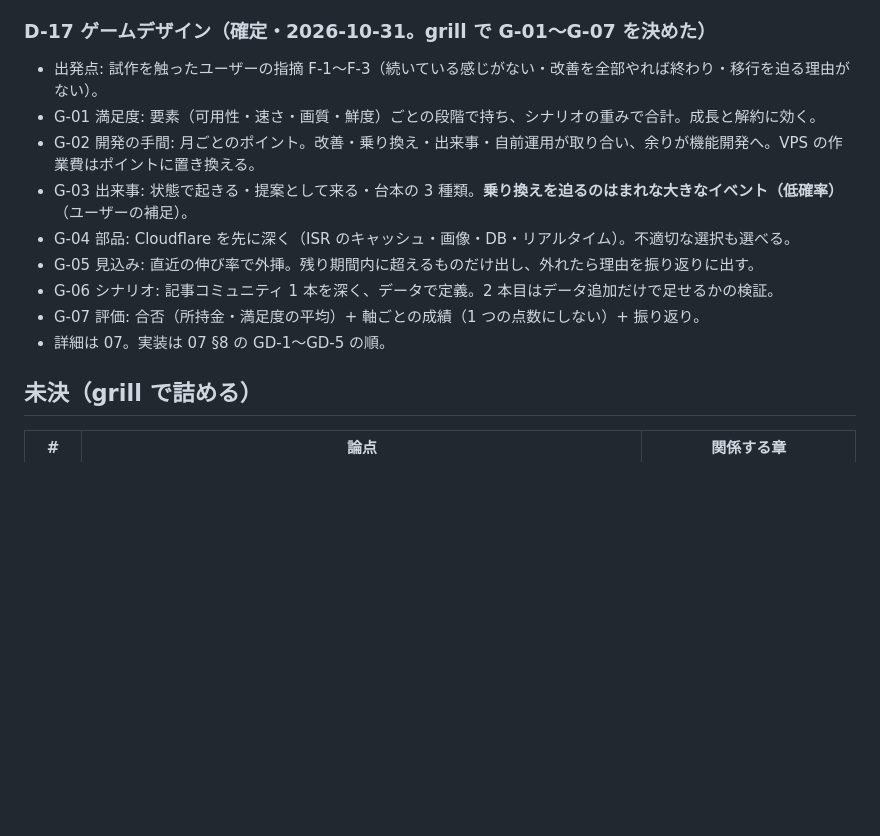
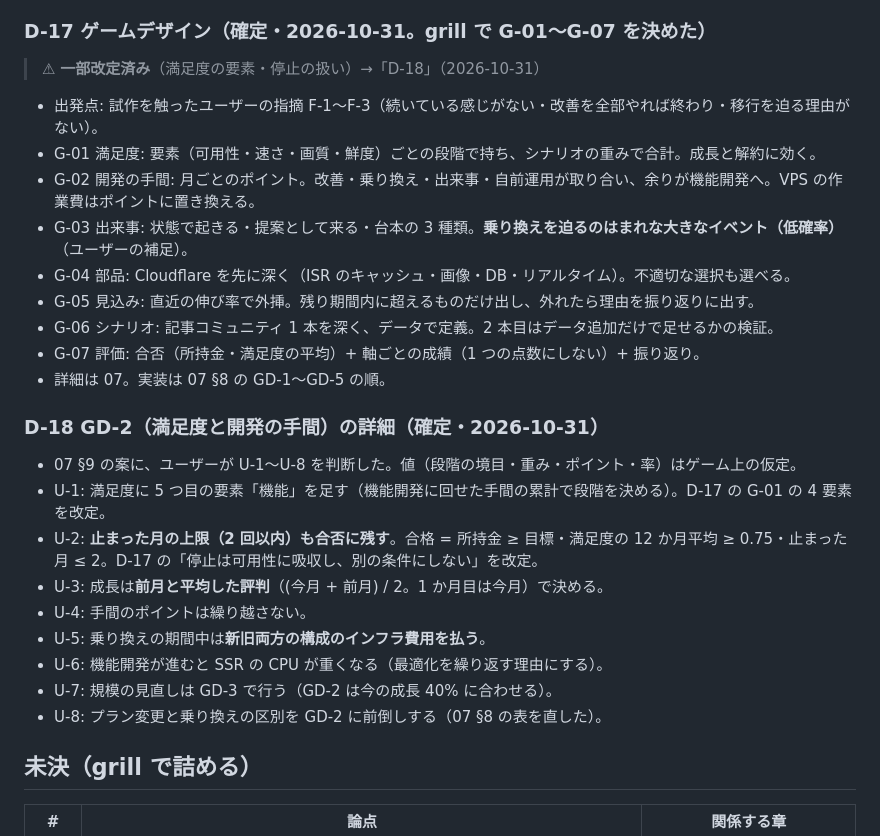
Before and after one commit to Daiius/infra-supra, a Markdown page: prd/_grilling/decisions.md, the part around the change. Rendered like a GitHub page; blank space fills up the shorter version.

```diff
--- a/prd/_grilling/decisions.md
+++ b/prd/_grilling/decisions.md
@@ -114,6 +114,8 @@
 
 ### D-17 ゲームデザイン（確定・2026-10-31。grill で G-01〜G-07 を決めた）
 
+> ⚠ **一部改定済み**（満足度の要素・停止の扱い）→「D-18」（2026-10-31）
+
 - 出発点: 試作を触ったユーザーの指摘 F-1〜F-3（続いている感じがない・改善を全部やれば終わり・移行を迫る理由がない）。
 - G-01 満足度: 要素（可用性・速さ・画質・鮮度）ごとの段階で持ち、シナリオの重みで合計。成長と解約に効く。
 - G-02 開発の手間: 月ごとのポイント。改善・乗り換え・出来事・自前運用が取り合い、余りが機能開発へ。VPS の作業費はポイントに置き換える。
@@ -123,6 +125,18 @@
 - G-06 シナリオ: 記事コミュニティ 1 本を深く、データで定義。2 本目はデータ追加だけで足せるかの検証。
 - G-07 評価: 合否（所持金・満足度の平均）+ 軸ごとの成績（1 つの点数にしない）+ 振り返り。
 - 詳細は 07。実装は 07 §8 の GD-1〜GD-5 の順。
+
+### D-18 GD-2（満足度と開発の手間）の詳細（確定・2026-10-31）
+
+- 07 §9 の案に、ユーザーが U-1〜U-8 を判断した。値（段階の境目・重み・ポイント・率）はゲーム上の仮定。
+- U-1: 満足度に 5 つ目の要素「機能」を足す（機能開発に回せた手間の累計で段階を決める）。D-17 の G-01 の 4 要素を改定。
+- U-2: **止まった月の上限（2 回以内）も合否に残す**。合格 = 所持金 ≥ 目標・満足度の 12 か月平均 ≥ 0.75・止まった月 ≤ 2。D-17 の「停止は可用性に吸収し、別の条件にしない」を改定。
+- U-3: 成長は**前月と平均した評判**（(今月 + 前月) / 2。1 か月目は今月）で決める。
+- U-4: 手間のポイントは繰り越さない。
+- U-5: 乗り換えの期間中は**新旧両方の構成のインフラ費用を払う**。
+- U-6: 機能開発が進むと SSR の CPU が重くなる（最適化を繰り返す理由にする）。
+- U-7: 規模の見直しは GD-3 で行う（GD-2 は今の成長 40% に合わせる）。
+- U-8: プラン変更と乗り換えの区別を GD-2 に前倒しする（07 §8 の表を直した）。
 
 ## 未決（grill で詰める）
 
```
Also changed, not shown: prd/07-game-design.md (+22 -20 lines).
